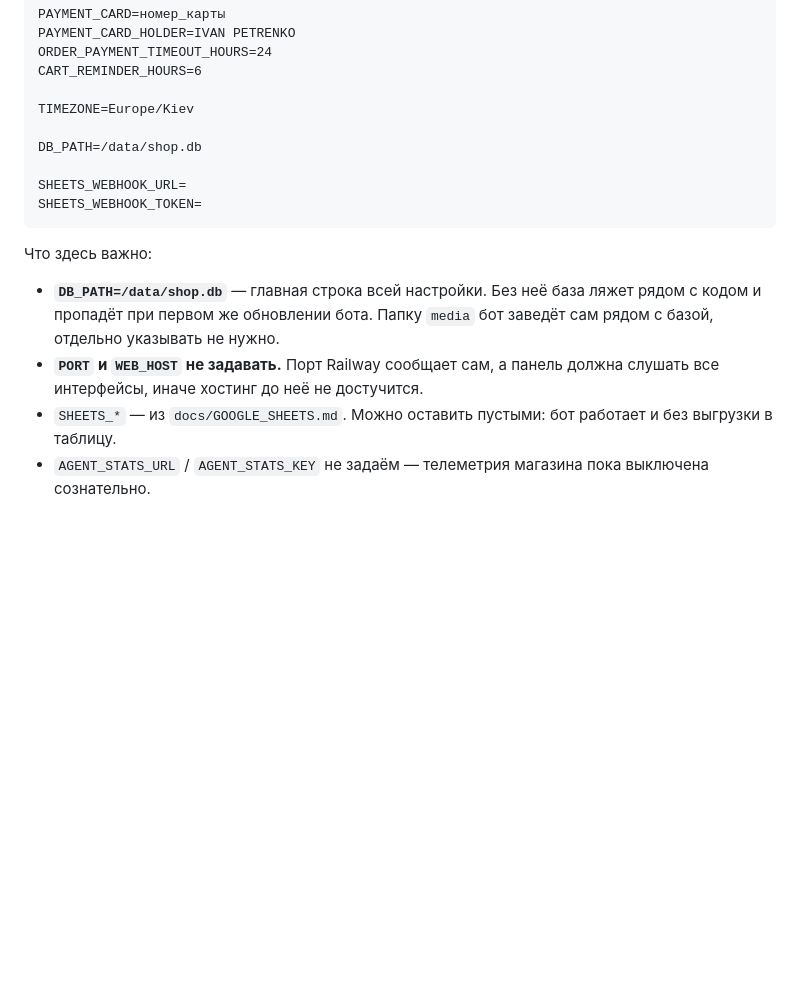
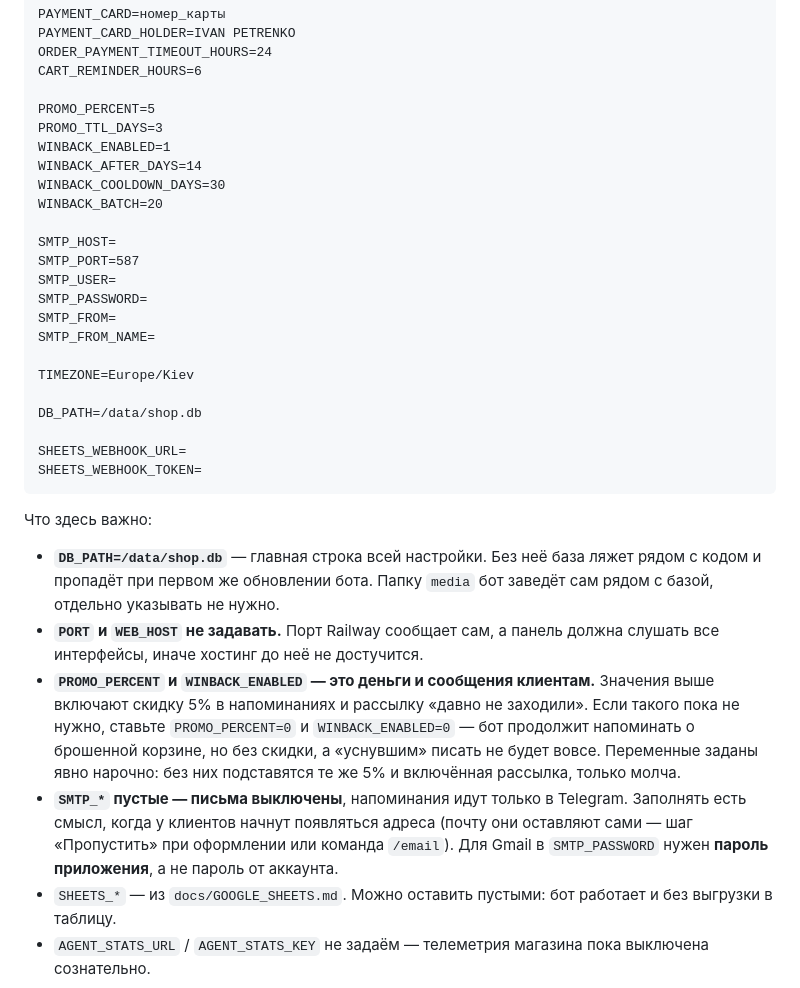
Before and after one commit to aca-danylo-dotcom/sales-bot, a Markdown page: docs/DEPLOY.md, the part around the change. GitHub-like rendering; blank space fills up the shorter version.

Commit message:
Инструкция деплоя: новые переменные для скидок, рассылки и почты
Заданы явно, а не оставлены на значения по умолчанию: без них на хостинге
молча включились бы скидка 5% в напоминаниях и рассылка «давно не заходили».

Co-Authored-By: Claude Opus 5 <noreply@anthropic.com>

```diff
--- a/docs/DEPLOY.md
+++ b/docs/DEPLOY.md
@@ -86,6 +86,20 @@ PAYMENT_CARD_HOLDER=IVAN PETRENKO
 ORDER_PAYMENT_TIMEOUT_HOURS=24
 CART_REMINDER_HOURS=6
 
+PROMO_PERCENT=5
+PROMO_TTL_DAYS=3
+WINBACK_ENABLED=1
+WINBACK_AFTER_DAYS=14
+WINBACK_COOLDOWN_DAYS=30
+WINBACK_BATCH=20
+
+SMTP_HOST=
+SMTP_PORT=587
+SMTP_USER=
+SMTP_PASSWORD=
+SMTP_FROM=
+SMTP_FROM_NAME=
+
 TIMEZONE=Europe/Kiev
 
 DB_PATH=/data/shop.db
@@ -101,6 +115,16 @@ SHEETS_WEBHOOK_TOKEN=
   бот заведёт сам рядом с базой, отдельно указывать не нужно.
 - **`PORT` и `WEB_HOST` не задавать.** Порт Railway сообщает сам, а панель
   должна слушать все интерфейсы, иначе хостинг до неё не достучится.
+- **`PROMO_PERCENT` и `WINBACK_ENABLED` — это деньги и сообщения клиентам.**
+  Значения выше включают скидку 5% в напоминаниях и рассылку «давно не
+  заходили». Если такого пока не нужно, ставьте `PROMO_PERCENT=0` и
+  `WINBACK_ENABLED=0` — бот продолжит напоминать о брошенной корзине, но без
+  скидки, а «уснувшим» писать не будет вовсе. Переменные заданы явно нарочно:
+  без них подставятся те же 5% и включённая рассылка, только молча.
+- **`SMTP_*` пустые — письма выключены**, напоминания идут только в Telegram.
+  Заполнять есть смысл, когда у клиентов начнут появляться адреса (почту они
+  оставляют сами — шаг «Пропустить» при оформлении или команда `/email`). Для
+  Gmail в `SMTP_PASSWORD` нужен **пароль приложения**, а не пароль от аккаунта.
 - `SHEETS_*` — из `docs/GOOGLE_SHEETS.md`. Можно оставить пустыми: бот работает
   и без выгрузки в таблицу.
 - `AGENT_STATS_URL` / `AGENT_STATS_KEY` не задаём — телеметрия магазина пока
```
